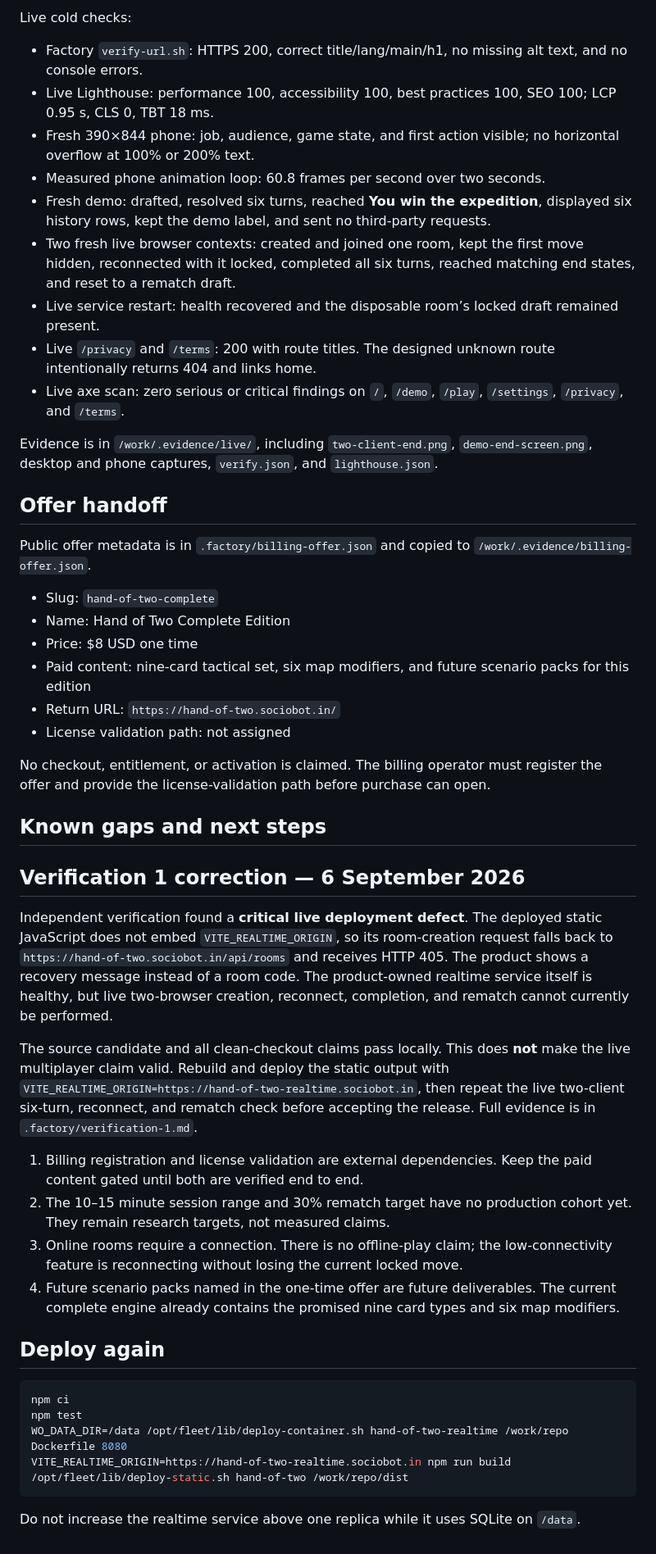
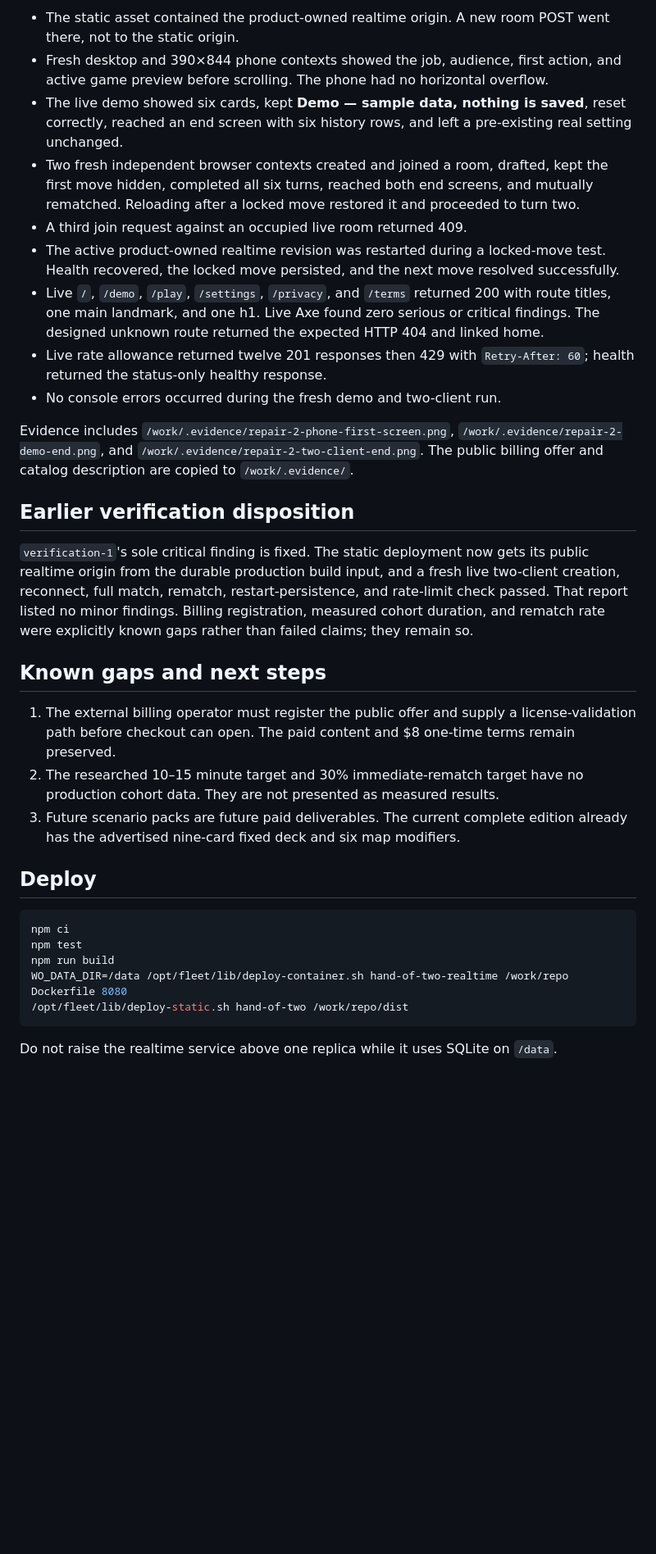
Before and after one commit to B-Divyesh/sf-hand-of-two, a Markdown page: .factory/handoff.md, the part around one of its changes. Shown at 82% size. Drawn GitHub-style; blank space fills up the shorter version.

````diff
--- a/.factory/handoff.md
+++ b/.factory/handoff.md
@@ -53,52 +51,34 @@ Local Lighthouse: performance 100, accessibility 100, best practices 100, SEO 10
 
-Live cold checks:
+- The static asset contained the product-owned realtime origin. A new room POST went there, not to the static origin.
+- Fresh desktop and 390×844 phone contexts showed the job, audience, first action, and active game preview before scrolling. The phone had no horizontal overflow.
+- The live demo showed six cards, kept **Demo — sample data, nothing is saved**, reset correctly, reached an end screen with six history rows, and left a pre-existing real setting unchanged.
+- Two fresh independent browser contexts created and joined a room, drafted, kept the first move hidden, completed all six turns, reached both end screens, and mutually rematched. Reloading after a locked move restored it and proceeded to turn two.
+- A third join request against an occupied live room returned 409.
+- The active product-owned realtime revision was restarted during a locked-move test. Health recovered, the locked move persisted, and the next move resolved successfully.
+- Live `/`, `/demo`, `/play`, `/settings`, `/privacy`, and `/terms` returned 200 with route titles, one main landmark, and one h1. Live Axe found zero serious or critical findings. The designed unknown route returned the expected HTTP 404 and linked home.
+- Live rate allowance returned twelve 201 responses then 429 with `Retry-After: 60`; health returned the status-only healthy response.
+- No console errors occurred during the fresh demo and two-client run.
 
-- Factory `verify-url.sh`: HTTPS 200, correct title/lang/main/h1, no missing alt text, and no console errors.
-- Live Lighthouse: performance 100, accessibility 100, best practices 100, SEO 100; LCP 0.95 s, CLS 0, TBT 18 ms.
-- Fresh 390×844 phone: job, audience, game state, and first action visible; no horizontal overflow at 100% or 200% text.
-- Measured phone animation loop: 60.8 frames per second over two seconds.
-- Fresh demo: drafted, resolved six turns, reached **You win the expedition**, displayed six history rows, kept the demo label, and sent no third-party requests.
-- Two fresh live browser contexts: created and joined one room, kept the first move hidden, reconnected with it locked, completed all six turns, reached matching end states, and reset to a rematch draft.
-- Live service restart: health recovered and the disposable room’s locked draft remained present.
-- Live `/privacy` and `/terms`: 200 with route titles. The designed unknown route intentionally returns 404 and links home.
-- Live axe scan: zero serious or critical findings on `/`, `/demo`, `/play`, `/settings`, `/privacy`, and `/terms`.
+Evidence includes `/work/.evidence/repair-2-phone-first-screen.png`, `/work/.evidence/repair-2-demo-end.png`, and `/work/.evidence/repair-2-two-client-end.png`. The public billing offer and catalog description are copied to `/work/.evidence/`.
 
-Evidence is in `/work/.evidence/live/`, including `two-client-end.png`, `demo-end-screen.png`, desktop and phone captures, `verify.json`, and `lighthouse.json`.
+## Earlier verification disposition
 
-## Offer handoff
-
-Public offer metadata is in `.factory/billing-offer.json` and copied to `/work/.evidence/billing-offer.json`.
-
-- Slug: `hand-of-two-complete`
-- Name: Hand of Two Complete Edition
-- Price: $8 USD one time
-- Paid content: nine-card tactical set, six map modifiers, and future scenario packs for this edition
-- Return URL: `https://hand-of-two.sociobot.in/`
-- License validation path: not assigned
-
-No checkout, entitlement, or activation is claimed. The billing operator must register the offer and provide the license-validation path before purchase can open.
+`verification-1`'s sole critical finding is fixed. The static deployment now gets its public realtime origin from the durable production build input, and a fresh live two-client creation, reconnect, full match, rematch, restart-persistence, and rate-limit check passed. That report listed no minor findings. Billing registration, measured cohort duration, and rematch rate were explicitly known gaps rather than failed claims; they remain so.
 
 ## Known gaps and next steps
 
-## Verification 1 correction — 6 September 2026
+1. The external billing operator must register the public offer and supply a license-validation path before checkout can open. The paid content and $8 one-time terms remain preserved.
+2. The researched 10–15 minute target and 30% immediate-rematch target have no production cohort data. They are not presented as measured results.
+3. Future scenario packs are future paid deliverables. The current complete edition already has the advertised nine-card fixed deck and six map modifiers.
 
-Independent verification found a **critical live deployment defect**. The deployed static JavaScript does not embed `VITE_REALTIME_ORIGIN`, so its room-creation request falls back to `https://hand-of-two.sociobot.in/api/rooms` and receives HTTP 405. The product shows a recovery message instead of a room code. The product-owned realtime service itself is healthy, but live two-browser creation, reconnect, completion, and rematch cannot currently be performed.
-
-The source candidate and all clean-checkout claims pass locally. This does **not** make the live multiplayer claim valid. Rebuild and deploy the static output with `VITE_REALTIME_ORIGIN=https://hand-of-two-realtime.sociobot.in`, then repeat the live two-client six-turn, reconnect, and rematch check before accepting the release. Full evidence is in `.factory/verification-1.md`.
-
-1. Billing registration and license validation are external dependencies. Keep the paid content gated until both are verified end to end.
-2. The 10–15 minute session range and 30% rematch target have no production cohort yet. They remain research targets, not measured claims.
-3. Online rooms require a connection. There is no offline-play claim; the low-connectivity feature is reconnecting without losing the current locked move.
-4. Future scenario packs named in the one-time offer are future deliverables. The current complete engine already contains the promised nine card types and six map modifiers.
-
-## Deploy again
+## Deploy
 
 ```bash
 npm ci
 npm test
+npm run build
 WO_DATA_DIR=/data /opt/fleet/lib/deploy-container.sh hand-of-two-realtime /work/repo Dockerfile 8080
-VITE_REALTIME_ORIGIN=https://hand-of-two-realtime.sociobot.in npm run build
 /opt/fleet/lib/deploy-static.sh hand-of-two /work/repo/dist
 ```
 
-Do not increase the realtime service above one replica while it uses SQLite on `/data`.
+Do not raise the realtime service above one replica while it uses SQLite on `/data`.
````
Also changed, not shown: other parts of .factory/handoff.md (+26 -28 lines), .factory/verification-2.md (added, +52 -0 lines).
